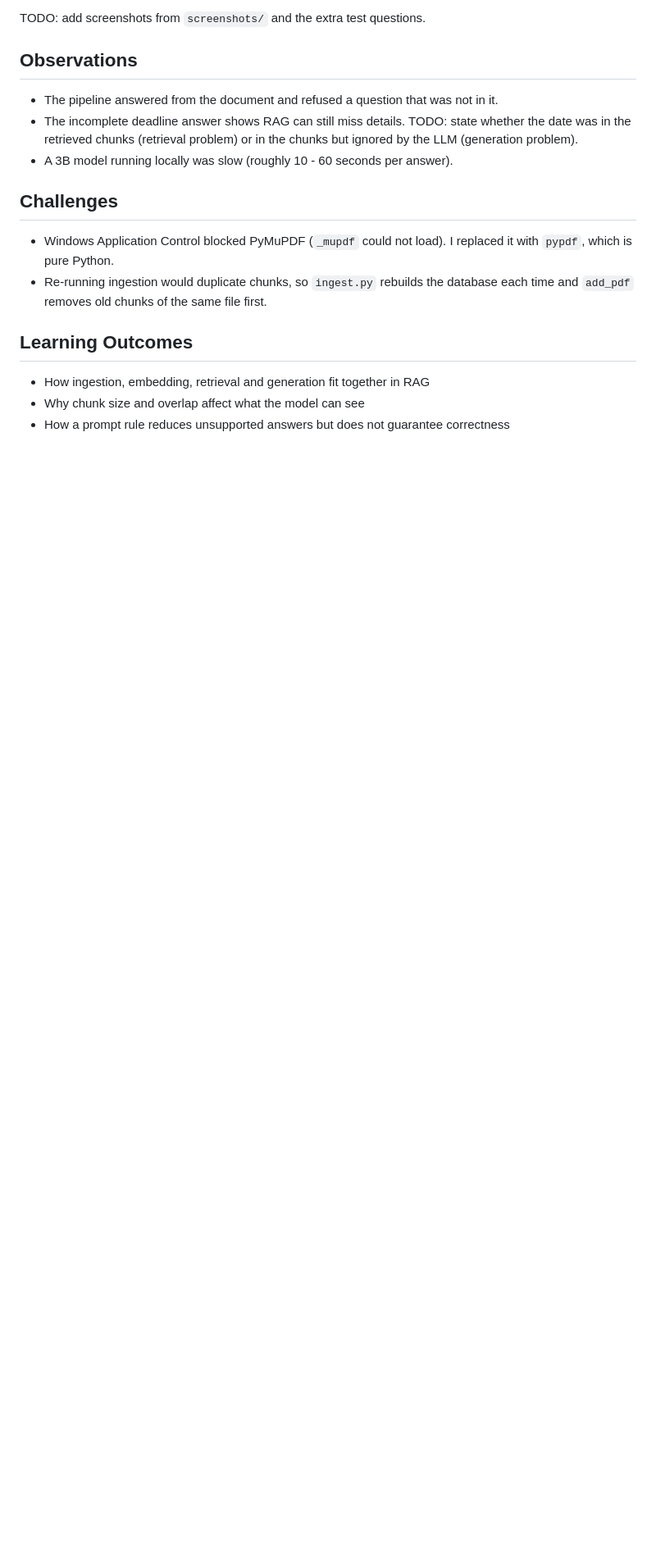
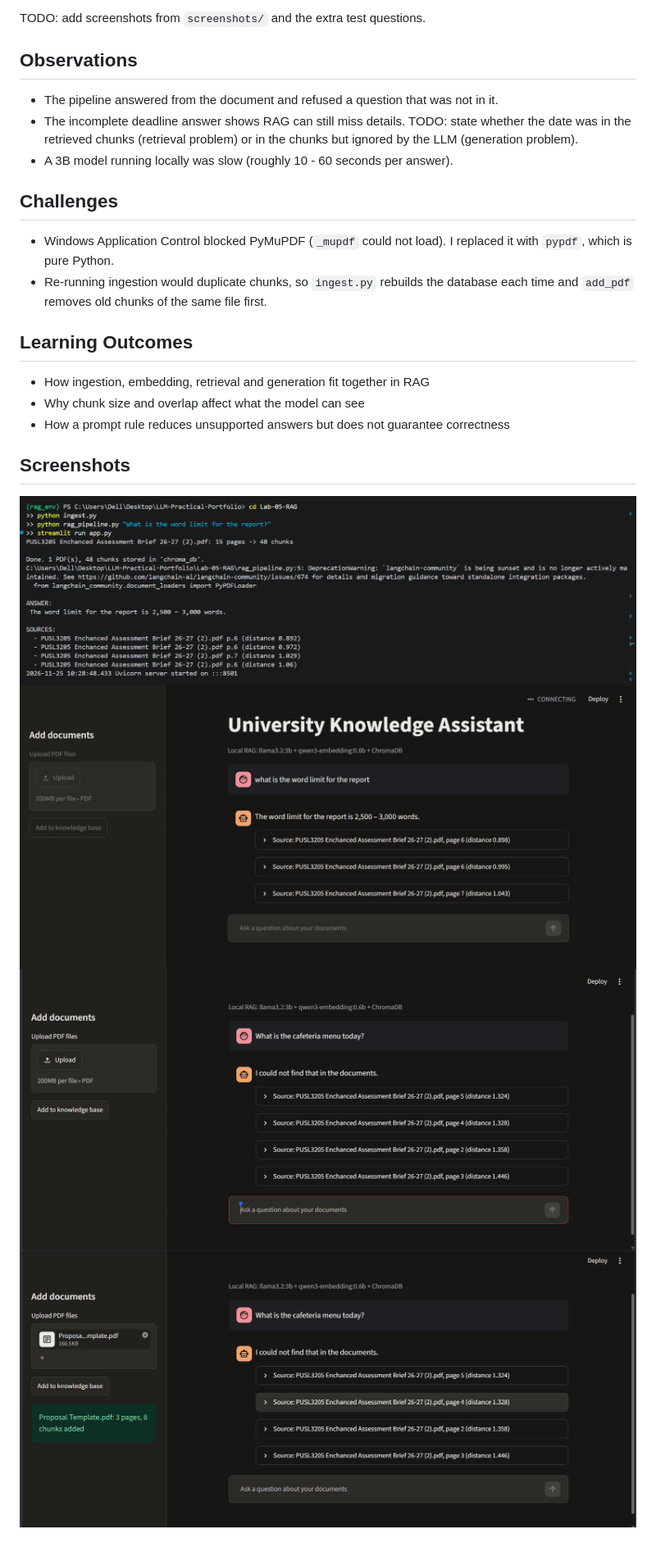
Before and after one commit to misharapathirana-ai/LLM-Practical-Portfolio, a Markdown page: Lab-05-RAG/README.md, the part around the change. Shown at 82% size. GitHub-like rendering; pictures changed too: Lab-05-RAG/screenshots/01-ingest.png (added), Lab-05-RAG/screenshots/02-answer-with-sources.png (added), Lab-05-RAG/screenshots/03-refusal.png (added); blank space fills up the shorter version.

Commit message:
Add Lab 05 screenshots

```diff
--- a/Lab-05-RAG/README.md
+++ b/Lab-05-RAG/README.md
@@ -50,3 +50,9 @@ TODO: add screenshots from `screenshots/` and the extra test questions.
 - How ingestion, embedding, retrieval and generation fit together in RAG
 - Why chunk size and overlap affect what the model can see
 - How a prompt rule reduces unsupported answers but does not guarantee correctness
+
+## Screenshots
+![Ingestion](screenshots/01-ingest.png)
+![Answer with sources](screenshots/02-answer-with-sources.png)
+![Refusal](screenshots/03-refusal.png)
+![PDF upload](screenshots/04-upload.png)
```
